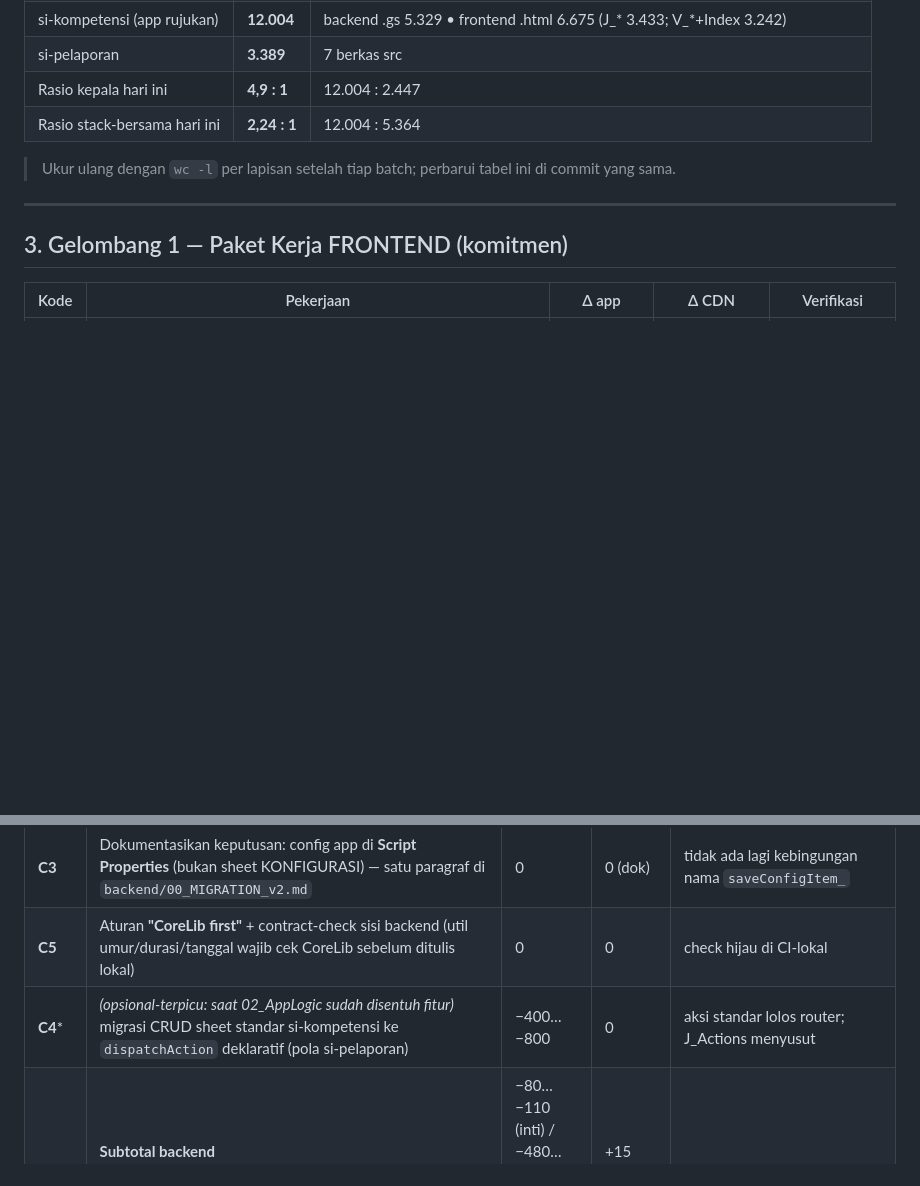
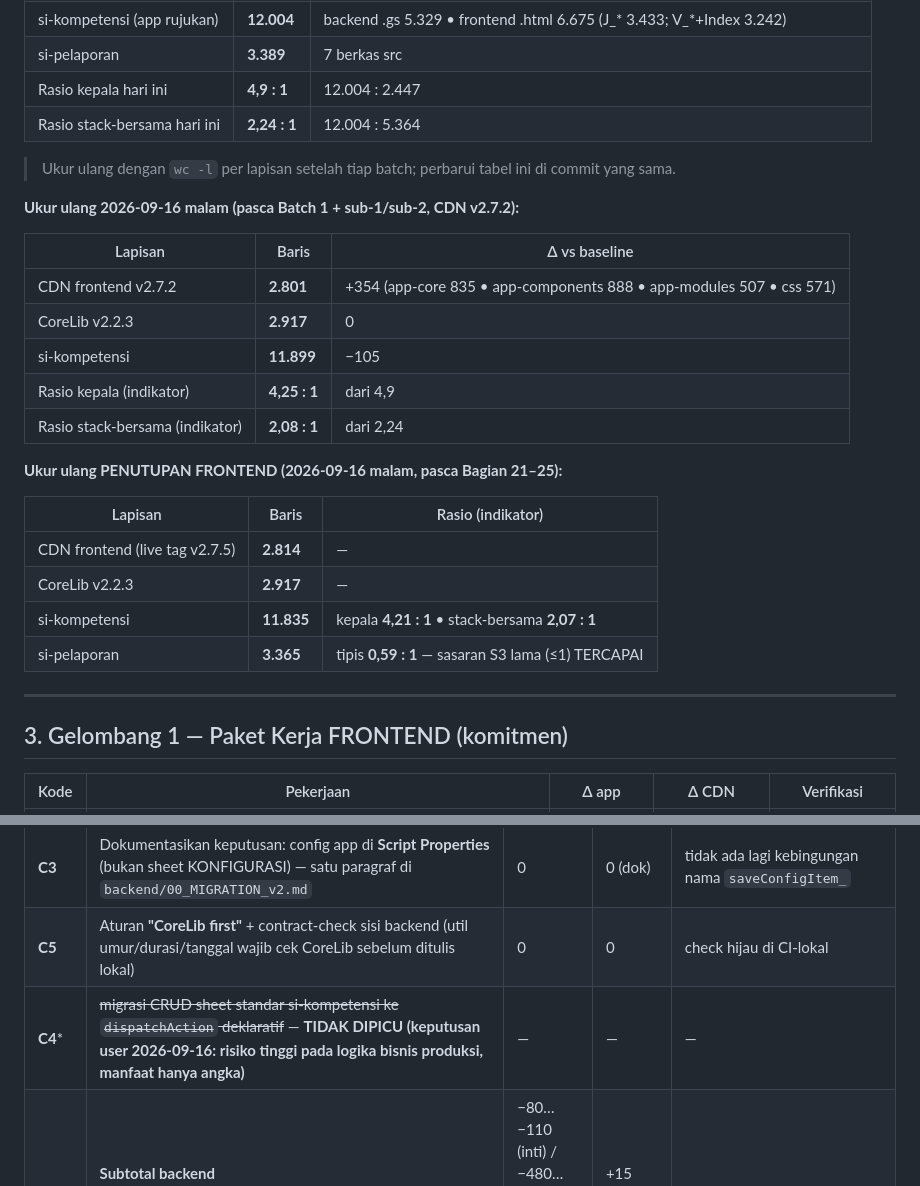
Before and after one commit to miftachurrochim82-sketch/frontend-cdn, a Markdown page: ROADMAP_CDN.md, 2 parts joined by grey strips. GitHub-like rendering; blank space fills up the shorter version.

```diff
--- a/ROADMAP_CDN.md
+++ b/ROADMAP_CDN.md
@@ -36,6 +37,25 @@
 | Rasio stack-bersama hari ini | **2,24 : 1** | 12.004 : 5.364 |
 
 > Ukur ulang dengan `wc -l` per lapisan setelah tiap batch; perbarui tabel ini di commit yang sama.
+
+**Ukur ulang 2026-09-16 malam (pasca Batch 1 + sub-1/sub-2, CDN v2.7.2):**
+
+| Lapisan | Baris | Δ vs baseline |
+|---|---|---|
+| CDN frontend v2.7.2 | **2.801** | +354 (app-core 835 • app-components 888 • app-modules 507 • css 571) |
+| CoreLib v2.2.3 | **2.917** | 0 |
+| si-kompetensi | **11.899** | −105 |
+| Rasio kepala (indikator) | **4,25 : 1** | dari 4,9 |
+| Rasio stack-bersama (indikator) | **2,08 : 1** | dari 2,24 |
+
+**Ukur ulang PENUTUPAN FRONTEND (2026-09-16 malam, pasca Bagian 21–25):**
+
+| Lapisan | Baris | Rasio (indikator) |
+|---|---|---|
+| CDN frontend (live tag v2.7.5) | **2.814** | — |
+| CoreLib v2.2.3 | **2.917** | — |
+| si-kompetensi | **11.835** | kepala **4,21 : 1** • stack-bersama **2,07 : 1** |
+| si-pelaporan | **3.365** | tipis **0,59 : 1** — sasaran S3 lama (≤1) TERCAPAI |
 
 ---
 
@@ -63,7 +83,7 @@
 | **C2** | Wrapper pembuka DB (`getLocalSpreadsheet_`/`getMasterSpreadsheet_`) → delegasi `CoreLib.getDb`/`masterDbFor_` | −20…−30 | 0 | cache tetap tunggal |
 | **C3** | Dokumentasikan keputusan: config app di **Script Properties** (bukan sheet KONFIGURASI) — satu paragraf di `backend/00_MIGRATION_v2.md` | 0 | 0 (dok) | tidak ada lagi kebingungan nama `saveConfigItem_` |
 | **C5** | Aturan **"CoreLib first"** + contract-check sisi backend (util umur/durasi/tanggal wajib cek CoreLib sebelum ditulis lokal) | 0 | 0 | check hijau di CI-lokal |
-| **C4*** | *(opsional-terpicu: saat 02_AppLogic sudah disentuh fitur)* migrasi CRUD sheet standar si-kompetensi ke `dispatchAction` deklaratif (pola si-pelaporan) | −400…−800 | 0 | aksi standar lolos router; J_Actions menyusut |
+| **C4*** | ~~migrasi CRUD sheet standar si-kompetensi ke `dispatchAction` deklaratif~~ — **TIDAK DIPICU (keputusan user 2026-09-16: risiko tinggi pada logika bisnis produksi, manfaat hanya angka)** | — | — | — |
 | | **Subtotal backend** | −80…−110 (inti) / −480…−910 (dengan C4) | +15 | |
 
 **Dipertahankan apa adanya** (hasil audit: sehat): pola single-point bridge `01_ConfigAndBridge` + `Utils.gs`; `sendAuditLog_` terpusat ke SI-PLATFORM (melengkapi `appendAuditLog` lokal, bukan duplikat); normalisasi SIMPEG vertikal.
```
Also changed, not shown: other parts of ROADMAP_CDN.md (+25 -17 lines).
